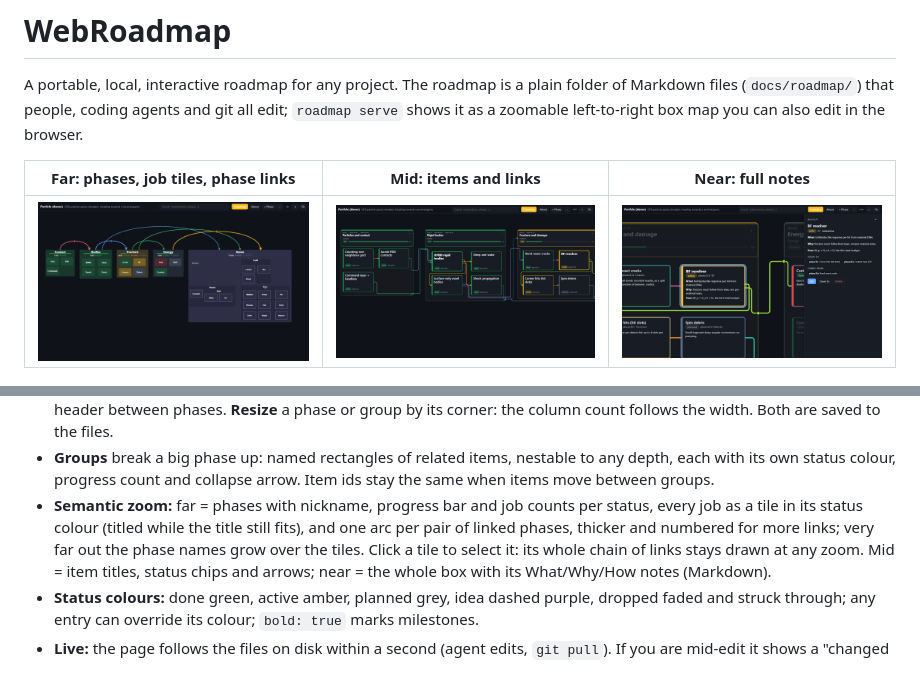
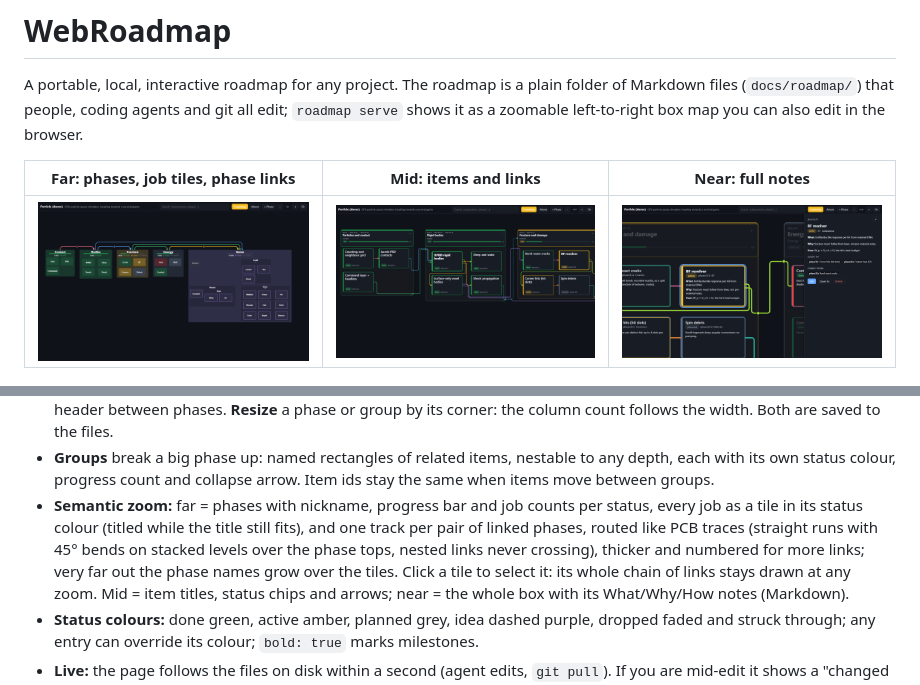
Before and after one commit to Fwogg3r/WebRoadmap, a Markdown page: README.md, 2 parts joined by grey strips. Drawn GitHub-style; pictures changed too: docs/screenshots/far.png.

Commit message:
Far zoom: phase links routed as PCB-style tracks (stacked levels, 45° bends, nested links never cross, screen-constant spacing); roadmap phase1/e

```diff
--- a/README.md
+++ b/README.md
@@ -26,8 +26,9 @@ shows it as a zoomable left-to-right box map you can also edit in the browser.
   each with its own status colour, progress count and collapse arrow. Item ids stay the same
   when items move between groups.
 - **Semantic zoom:** far = phases with nickname, progress bar and job counts per status, every job as a tile in
-  its status colour (titled while the title still fits), and one arc per pair of linked phases, thicker and
-  numbered for more links; very far out the phase names grow over the tiles. Click a tile to select it: its
+  its status colour (titled while the title still fits), and one track per pair of linked phases, routed
+  like PCB traces (straight runs with 45° bends on stacked levels over the phase tops, nested links never
+  crossing), thicker and numbered for more links; very far out the phase names grow over the tiles. Click a tile to select it: its
   whole chain of links stays drawn at any zoom. Mid = item titles, status chips and arrows; near = the whole
   box with its What/Why/How notes (Markdown).
 - **Status colours:** done green, active amber, planned grey, idea dashed purple, dropped faded and
```
Also changed, not shown: docs/screenshots/far-light.png, 3 other files.
